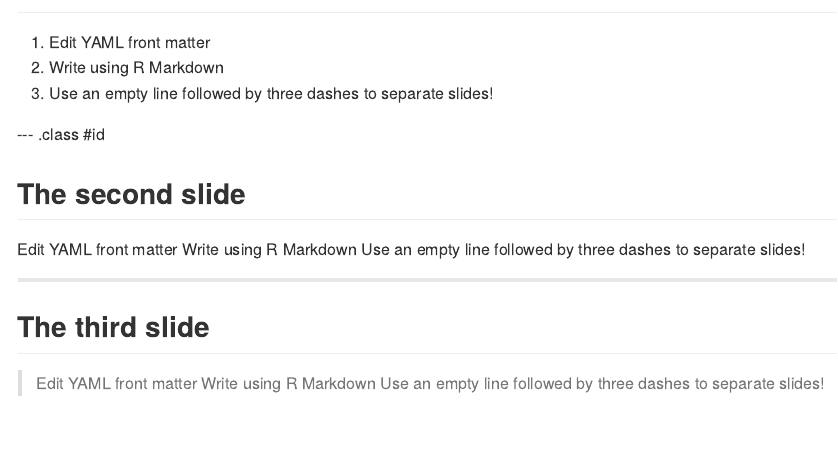
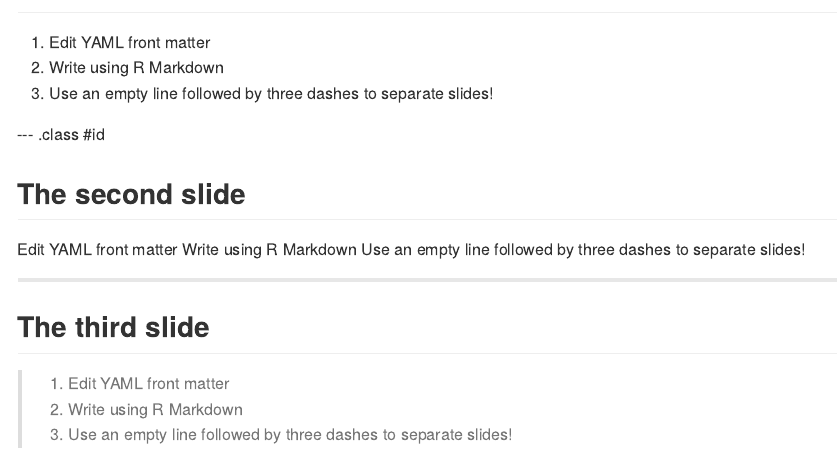
Before and after one commit to iamotti/rwed, an R Markdown document (index.Rmd): the page in a window 1100 px wide, from 60 px down. The pictures show the output file index.md that the author committed with the source, drawn offline in the style of GitHub.

Commit message:
publishing deck

```diff
--- a/index.Rmd
+++ b/index.Rmd
@@ -28,8 +28,8 @@ Use an empty line followed by three dashes to separate slides!
 
 ## The third slide
 
-> Edit YAML front matter
-> Write using R Markdown
-> Use an empty line followed by three dashes to separate slides!
+> 1. Edit YAML front matter
+> 2. Write using R Markdown
+> 3. Use an empty line followed by three dashes to separate slides!
 
 ---
```
Also changed, not shown: index.html, index.md.
